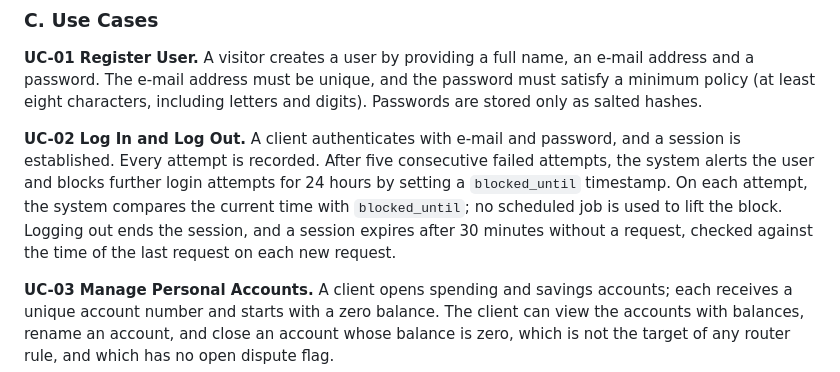
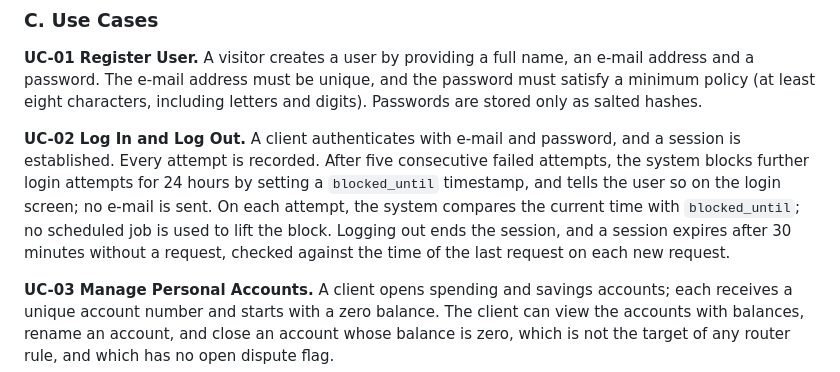
Before and after one commit to jon-tj/banking-app, a Markdown page: docs/interim/FBD_Interim.md, the part around the change. Rendered like a GitHub page.

```diff
--- a/docs/interim/FBD_Interim.md
+++ b/docs/interim/FBD_Interim.md
@@ -162,7 +162,7 @@ A **group** is a set of members together with one or more OWT accounts, an optio
 
 **UC-01 Register User.** A visitor creates a user by providing a full name, an e-mail address and a password. The e-mail address must be unique, and the password must satisfy a minimum policy (at least eight characters, including letters and digits). Passwords are stored only as salted hashes.
 
-**UC-02 Log In and Log Out.** A client authenticates with e-mail and password, and a session is established. Every attempt is recorded. After five consecutive failed attempts, the system alerts the user and blocks further login attempts for 24 hours by setting a `blocked_until` timestamp. On each attempt, the system compares the current time with `blocked_until`; no scheduled job is used to lift the block. Logging out ends the session, and a session expires after 30 minutes without a request, checked against the time of the last request on each new request.
+**UC-02 Log In and Log Out.** A client authenticates with e-mail and password, and a session is established. Every attempt is recorded. After five consecutive failed attempts, the system blocks further login attempts for 24 hours by setting a `blocked_until` timestamp, and tells the user so on the login screen; no e-mail is sent. On each attempt, the system compares the current time with `blocked_until`; no scheduled job is used to lift the block. Logging out ends the session, and a session expires after 30 minutes without a request, checked against the time of the last request on each new request.
 
 **UC-03 Manage Personal Accounts.** A client opens spending and savings accounts; each receives a unique account number and starts with a zero balance. The client can view the accounts with balances, rename an account, and close an account whose balance is zero, which is not the target of any router rule, and which has no open dispute flag.
 
```
Also changed, not shown: docs/interim/FR_Specification.md (+2 -2 lines), 1 other file.
